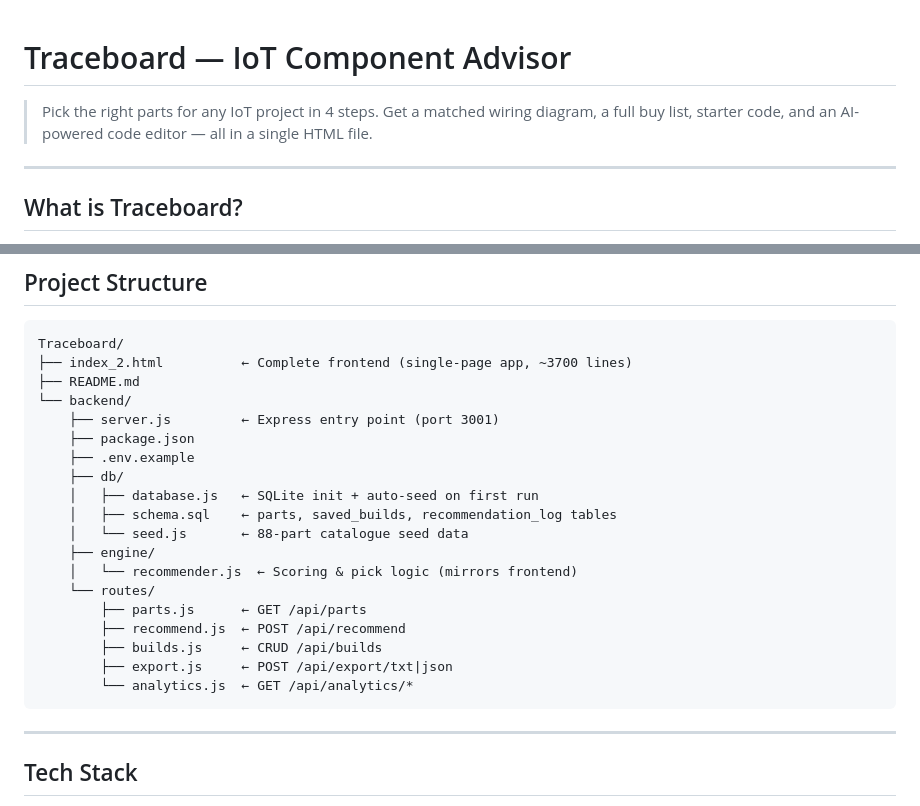
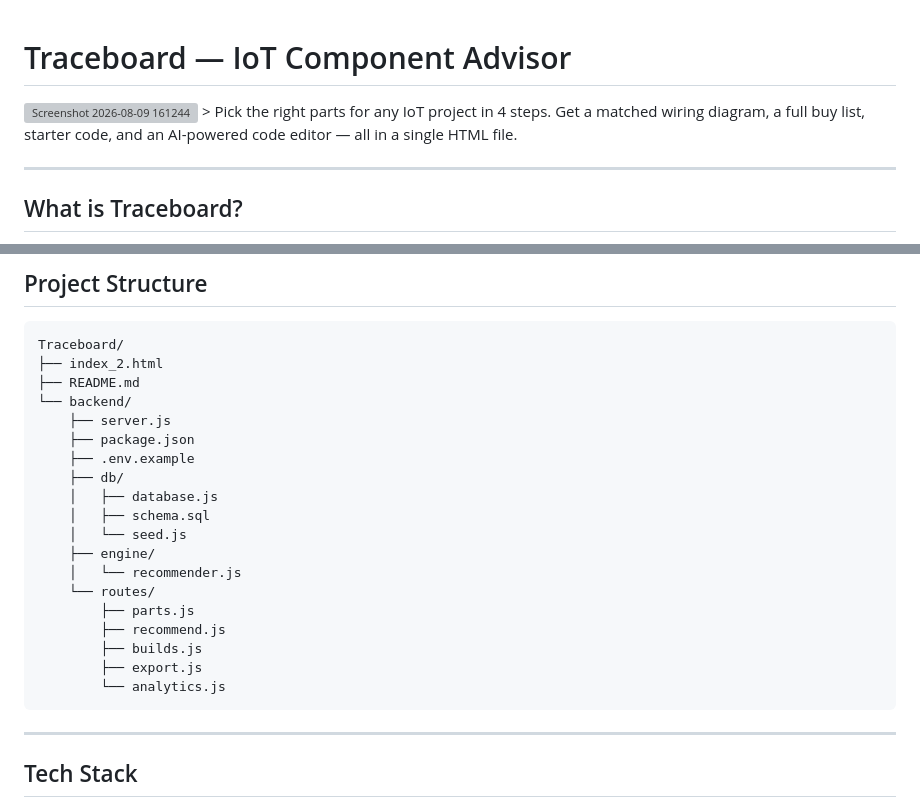
Before and after one commit to shivamgupta79/Traceboard, a Markdown page: README.md, 2 parts joined by grey strips. Rendered like a GitHub page; grey boxes are pictures that could not be loaded.

Commit message:
Fix formatting in README.md0009

````diff
--- a/README.md
+++ b/README.md
@@ -1,6 +1,7 @@
 # Traceboard — IoT Component Advisor
+<img width="1919" height="936" alt="Screenshot 2026-08-09 161244" src="https://github.com/user-attachments/assets/ee0d69b4-9591-450e-9976-990b7d9a7f89" />
+> Pick the right parts for any IoT project in 4 steps. Get a matched wiring diagram, a full buy list, starter code, and an AI-powered code editor — all in a single HTML file.
 
-> Pick the right parts for any IoT project in 4 steps. Get a matched wiring diagram, a full buy list, starter code, and an AI-powered code editor — all in a single HTML file.
 
 ---
 
@@ -327,24 +328,24 @@ The code generator produces ready-to-compile code with the correct library inclu
 
 ```
 Traceboard/
-├── index_2.html          ← Complete frontend (single-page app, ~3700 lines)
+├── index_2.html
 ├── README.md
 └── backend/
-    ├── server.js         ← Express entry point (port 3001)
+    ├── server.js
     ├── package.json
     ├── .env.example
     ├── db/
-    │   ├── database.js   ← SQLite init + auto-seed on first run
-    │   ├── schema.sql    ← parts, saved_builds, recommendation_log tables
-    │   └── seed.js       ← 88-part catalogue seed data
+    │   ├── database.js
+    │   ├── schema.sql
+    │   └── seed.js
     ├── engine/
-    │   └── recommender.js  ← Scoring & pick logic (mirrors frontend)
+    │   └── recommender.js
     └── routes/
-        ├── parts.js      ← GET /api/parts
-        ├── recommend.js  ← POST /api/recommend
-        ├── builds.js     ← CRUD /api/builds
-        ├── export.js     ← POST /api/export/txt|json
-        └── analytics.js  ← GET /api/analytics/*
+        ├── parts.js
+        ├── recommend.js
+        ├── builds.js
+        ├── export.js
+        └── analytics.js
 ```
 
 ---
````
